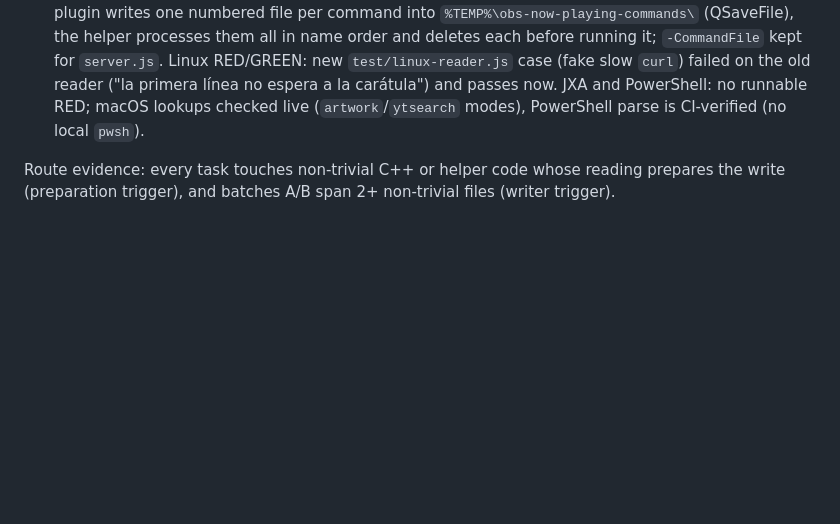
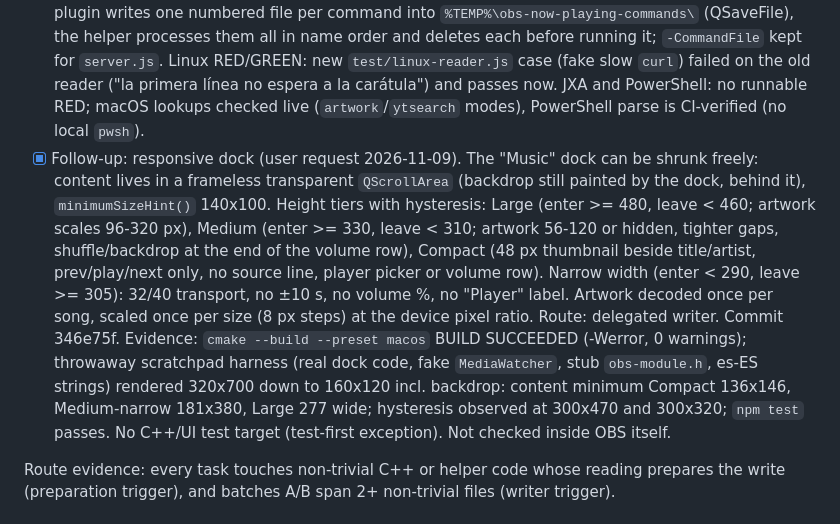
Before and after one commit to alejox/music-now-playing, a Markdown page: odd/tasks/phase1-safety-stability.md, the part around the change. Drawn GitHub-style; blank space fills up the shorter version.

Commit message:
docs(odd): dock Música adaptable hecho

```diff
--- a/odd/tasks/phase1-safety-stability.md
+++ b/odd/tasks/phase1-safety-stability.md
@@ -27,6 +27,7 @@ The audit of plugin 1.0.39 found the self-updater installs downloads without int
 - [x] T7 (1.7) Windows volume: unmute only what the plugin muted, restore levels on exit, no full re-enumeration on the UI thread every tick. Route: delegated writer (batch C). Commit 0d37511. The plugin never mutes (the dock's mute is volume 0), so `SetMute(FALSE)` was removed. Get/set run on one dedicated `std::thread` worker (own MTA `CoInitializeEx`, FIFO job queue) and post results back with `QMetaObject::invokeMethod(..., Qt::QueuedConnection)`; `MediaWatcher` keeps one-at-a-time volume sets with the last pending value (same as macOS/Linux) and drops reads that return while a set is in flight. The first level of each session (by session instance identifier) is remembered and restored on EXIT/unload (`app_volume_shutdown`, waits at most 2 s) only for sessions still alive whose level is still the one the plugin set. Per-process scope (a browser tab's volume moves the whole browser) documented in a code comment. CI-verified only on Windows (local `-Wall -Wextra -fsyntax-only` with stubbed Win32/COM headers: clean).
 - [x] T8 (1.9) Updater off the UI thread: no 180 s wait, async extract, download error handling, highest matching version wins. Route: delegated writer (batch B). Commit 57eb21d. Elevated wait polled by a 250 ms QTimer, timeout reported as "still running"; `ShellExecuteEx` itself still blocks while the UAC prompt is open.
 - [x] T9 (1.6) Reader helpers: emit the session before network lookups, lookups with timeouts, Windows command queue. Route: delegated writer (batch C). Commits d80f4d8 (readers) and 03a9ca0 (Windows command queue). Windows: lookups run one at a time in a background PowerShell runspace (`Get-Lookup`/`Update-Lookups`, 4 s per request, abandoned after 20 s, one result per song); macOS: each download runs in `/usr/bin/curl` as an `NSTask` polled every loop (4 s max, failed URL retried after 30 s, max 3 at once); Linux: `curl` in the background with a `.ok` marker (same 4 s / 30 s rules). Artwork is not given up (`tries >= 5`) while a lookup is pending; the C++ cache accepts artwork on a later line (dock and source keys include the artwork size). Windows commands: the plugin writes one numbered file per command into `%TEMP%\obs-now-playing-commands\` (QSaveFile), the helper processes them all in name order and deletes each before running it; `-CommandFile` kept for `server.js`. Linux RED/GREEN: new `test/linux-reader.js` case (fake slow `curl`) failed on the old reader ("la primera línea no espera a la carátula") and passes now. JXA and PowerShell: no runnable RED; macOS lookups checked live (`artwork`/`ytsearch` modes), PowerShell parse is CI-verified (no local `pwsh`).
+- [x] Follow-up: responsive dock (user request 2026-11-09). The "Music" dock can be shrunk freely: content lives in a frameless transparent `QScrollArea` (backdrop still painted by the dock, behind it), `minimumSizeHint()` 140x100. Height tiers with hysteresis: Large (enter >= 480, leave < 460; artwork scales 96-320 px), Medium (enter >= 330, leave < 310; artwork 56-120 or hidden, tighter gaps, shuffle/backdrop at the end of the volume row), Compact (48 px thumbnail beside title/artist, prev/play/next only, no source line, player picker or volume row). Narrow width (enter < 290, leave >= 305): 32/40 transport, no ±10 s, no volume %, no "Player" label. Artwork decoded once per song, scaled once per size (8 px steps) at the device pixel ratio. Route: delegated writer. Commit 346e75f. Evidence: `cmake --build --preset macos` BUILD SUCCEEDED (-Werror, 0 warnings); throwaway scratchpad harness (real dock code, fake `MediaWatcher`, stub `obs-module.h`, es-ES strings) rendered 320x700 down to 160x120 incl. backdrop: content minimum Compact 136x146, Medium-narrow 181x380, Large 277 wide; hysteresis observed at 300x470 and 300x320; `npm test` passes. No C++/UI test target (test-first exception). Not checked inside OBS itself.
 
 Route evidence: every task touches non-trivial C++ or helper code whose reading prepares the write (preparation trigger), and batches A/B span 2+ non-trivial files (writer trigger).
 
```
